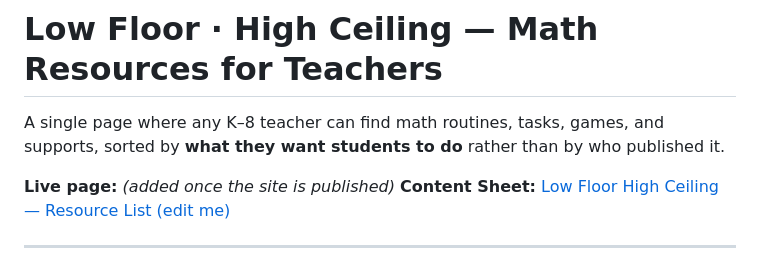
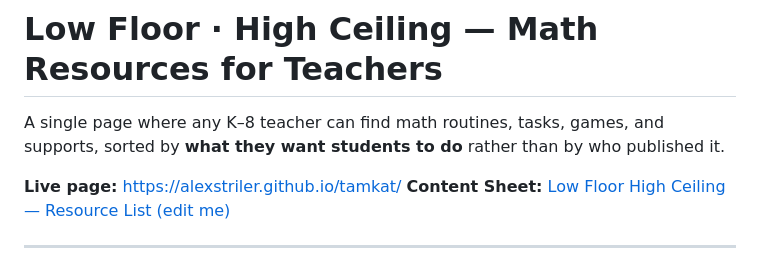
Before and after one commit to alexstriler/tamkat, a Markdown page: README.md, the part around the change. Rendered like a GitHub page.

Commit message:
Add the live site URL to the docs
Co-Authored-By: Claude Opus 5 <noreply@anthropic.com>

```diff
--- a/README.md
+++ b/README.md
@@ -4,7 +4,7 @@ A single page where any K–8 teacher can find math routines, tasks, games, and
 supports, sorted by **what they want students to do** rather than by who
 published it.
 
-**Live page:** _(added once the site is published)_
+**Live page:** <https://alexstriler.github.io/tamkat/>
 **Content Sheet:** [Low Floor High Ceiling — Resource List (edit me)](https://docs.google.com/spreadsheets/d/1stxk5HimPx40nFTl6MG_Uw4oCqtpOxsn9voe_G8mz9Q/edit)
 
 ---
```
Also changed, not shown: CLAUDE.md (+1 -1 lines).
